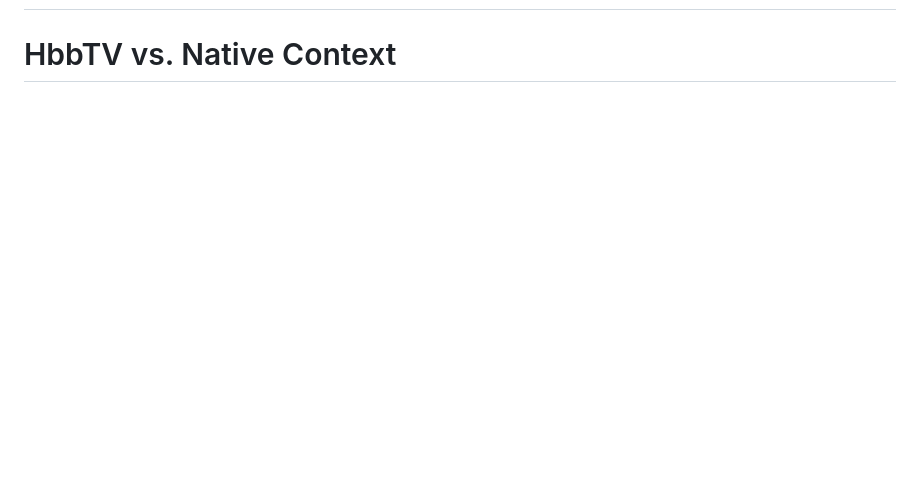
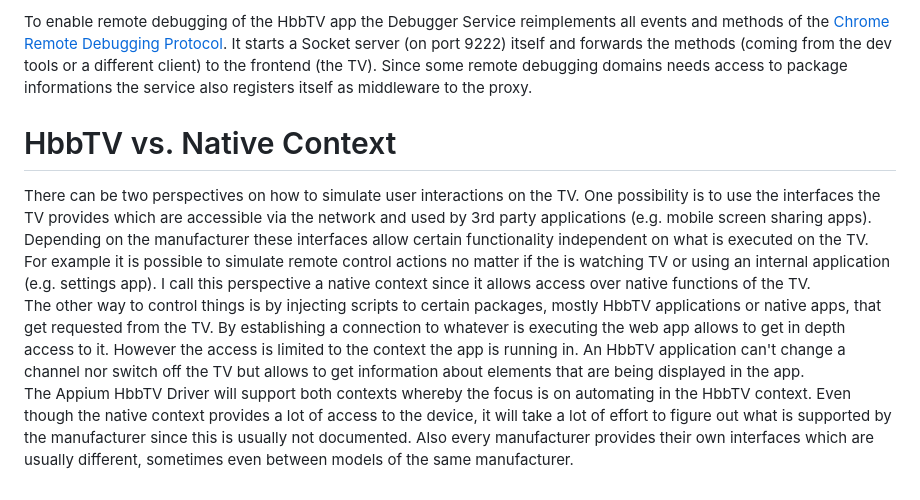
Before and after one commit to christian-bromann/appium-hbbtv-driver, a Markdown page: docs/concepts.md, the part around the change printed below. Rendered like a GitHub page; blank space fills up the shorter version.

```diff
--- a/docs/concepts.md
+++ b/docs/concepts.md
@@ -34,3 +44,8 @@ to any arbitrary server. This can be used to gain access to the runtime process
+To enable remote debugging of the HbbTV app the Debugger Service reimplements all events and methods of the [Chrome Remote Debugging Protocol](https://chromedevtools.github.io/debugger-protocol-viewer/tot/). It starts a Socket server (on port 9222) itself and forwards the methods (coming from the dev tools or a different client) to the frontend (the TV). Since some remote debugging domains needs access to package informations the service also registers itself as middleware to the proxy.
 
 
 # HbbTV vs. Native Context
+
+There can be two perspectives on how to simulate user interactions on the TV. One possibility is to use the interfaces the TV provides which are accessible via the network and used by 3rd party applications (e.g. mobile screen sharing apps). Depending on the manufacturer these interfaces allow certain functionality independent on what is executed on the TV. For example it is possible to simulate remote control actions no matter if the is watching TV or using an internal application (e.g. settings app). I call this perspective a native context since it allows access over native functions of the TV.<br>
+The other way to control things is by injecting scripts to certain packages, mostly HbbTV applications or native apps, that get requested from the TV. By establishing a connection to whatever is executing the web app allows to get in depth access to it. However the access is limited to the context the app is running in. An HbbTV application can't change a channel nor switch off the TV but allows to get information about elements that are being displayed in the app.<br>
+The Appium HbbTV Driver will support both contexts whereby the focus is on automating in the HbbTV context. Even though the native context provides a lot of access to the device, it will take a lot of effort to figure out what is supported by the manufacturer since this is usually not documented. Also every manufacturer provides their own interfaces which are usually different, sometimes even between models of the same manufacturer.
```
Also changed, not shown: other parts of docs/concepts.md (+27 -17 lines), docs/assets/setup.png (added).
